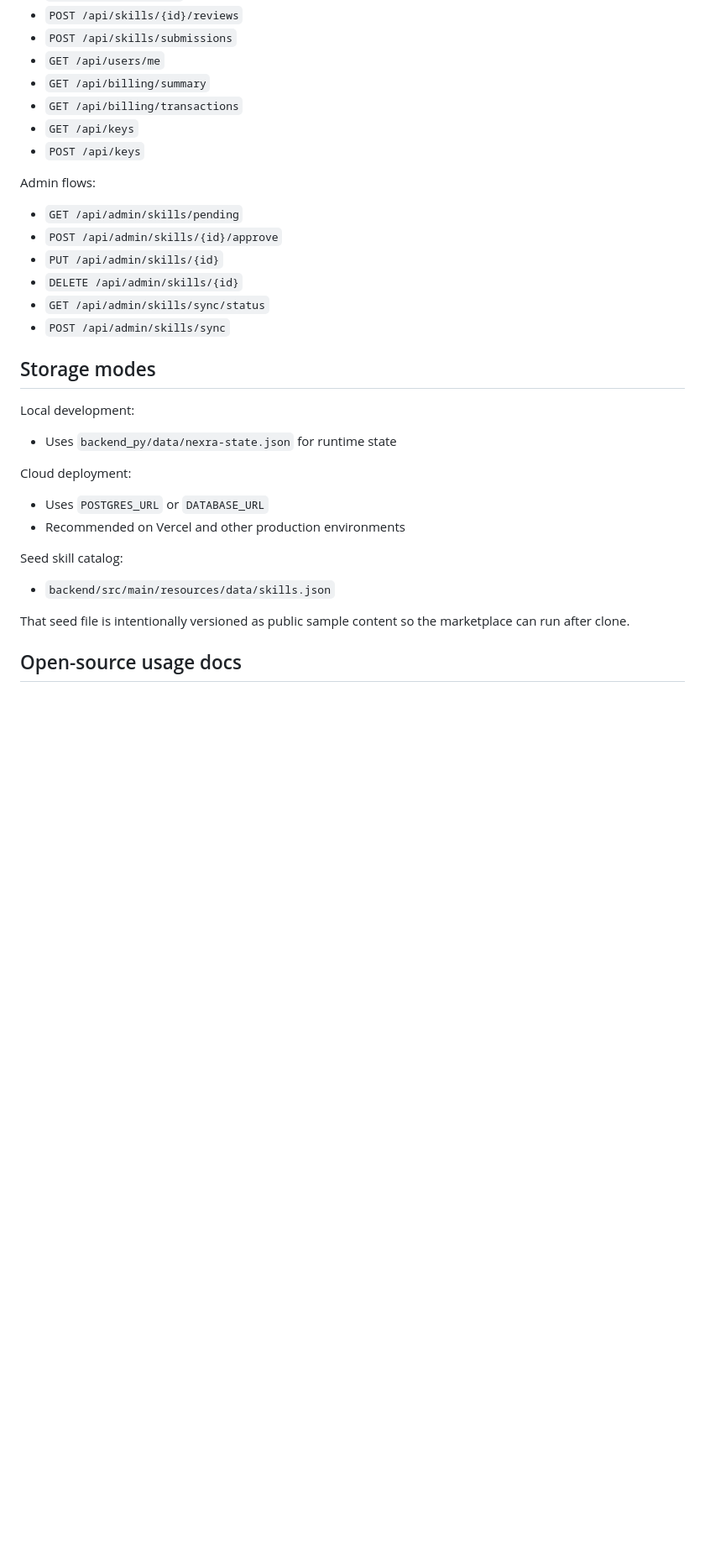
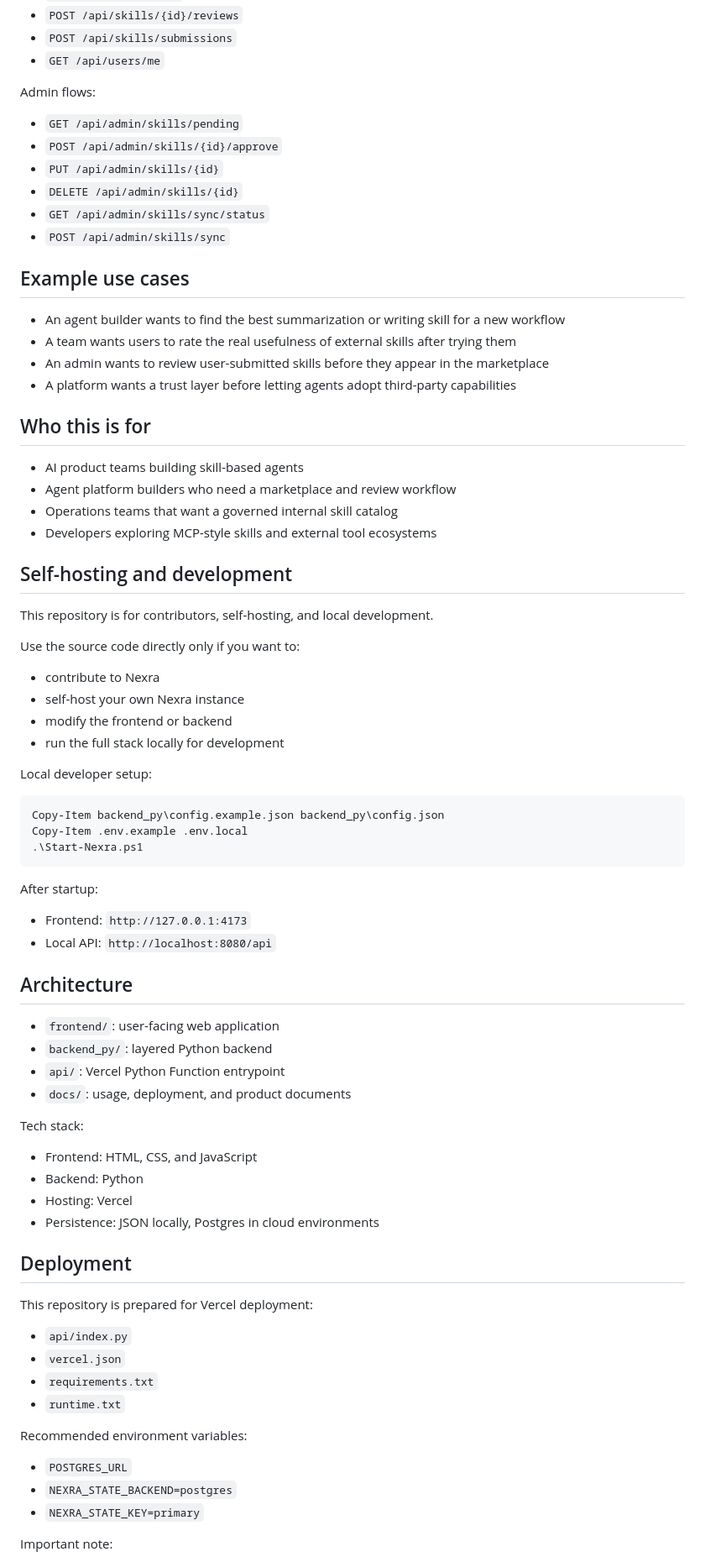
Before and after one commit to MidasMidas/nexra, a Markdown page: README.md, the part around one of its changes. Shown at 84% size. Drawn GitHub-style; blank space fills up the shorter version.

````diff
--- a/README.md
+++ b/README.md
@@ -172,10 +49,6 @@ Public and authenticated user flows:
 - `POST /api/skills/{id}/reviews`
 - `POST /api/skills/submissions`
 - `GET /api/users/me`
-- `GET /api/billing/summary`
-- `GET /api/billing/transactions`
-- `GET /api/keys`
-- `POST /api/keys`
 
 Admin flows:
 
@@ -186,21 +59,72 @@ Admin flows:
 - `GET /api/admin/skills/sync/status`
 - `POST /api/admin/skills/sync`
 
-## Storage modes
+## Example use cases
 
-Local development:
+- An agent builder wants to find the best summarization or writing skill for a new workflow
+- A team wants users to rate the real usefulness of external skills after trying them
+- An admin wants to review user-submitted skills before they appear in the marketplace
+- A platform wants a trust layer before letting agents adopt third-party capabilities
 
-- Uses `backend_py/data/nexra-state.json` for runtime state
+## Who this is for
 
-Cloud deployment:
+- AI product teams building skill-based agents
+- Agent platform builders who need a marketplace and review workflow
+- Operations teams that want a governed internal skill catalog
+- Developers exploring MCP-style skills and external tool ecosystems
 
-- Uses `POSTGRES_URL` or `DATABASE_URL`
-- Recommended on Vercel and other production environments
+## Self-hosting and development
 
-Seed skill catalog:
+This repository is for contributors, self-hosting, and local development.
 
-- `backend/src/main/resources/data/skills.json`
+Use the source code directly only if you want to:
 
-That seed file is intentionally versioned as public sample content so the marketplace can run after clone.
+- contribute to Nexra
+- self-host your own Nexra instance
+- modify the frontend or backend
+- run the full stack locally for development
 
-## Open-source usage docs
+Local developer setup:
+
+```powershell
+Copy-Item backend_py\config.example.json backend_py\config.json
+Copy-Item .env.example .env.local
+.\Start-Nexra.ps1
+```
+
+After startup:
+
+- Frontend: `http://127.0.0.1:4173`
+- Local API: `http://localhost:8080/api`
+
+## Architecture
+
+- `frontend/`: user-facing web application
+- `backend_py/`: layered Python backend
+- `api/`: Vercel Python Function entrypoint
+- `docs/`: usage, deployment, and product documents
+
+Tech stack:
+
+- Frontend: HTML, CSS, and JavaScript
+- Backend: Python
+- Hosting: Vercel
+- Persistence: JSON locally, Postgres in cloud environments
+
+## Deployment
+
+This repository is prepared for Vercel deployment:
+
+- `api/index.py`
+- `vercel.json`
+- `requirements.txt`
+- `runtime.txt`
+
+Recommended environment variables:
+
+- `POSTGRES_URL`
+- `NEXRA_STATE_BACKEND=postgres`
+- `NEXRA_STATE_KEY=primary`
+
+Important note:
+
````
Also changed, not shown: other parts of README.md (+48 -163 lines), README.zh-CN.md (+81 -118 lines).
